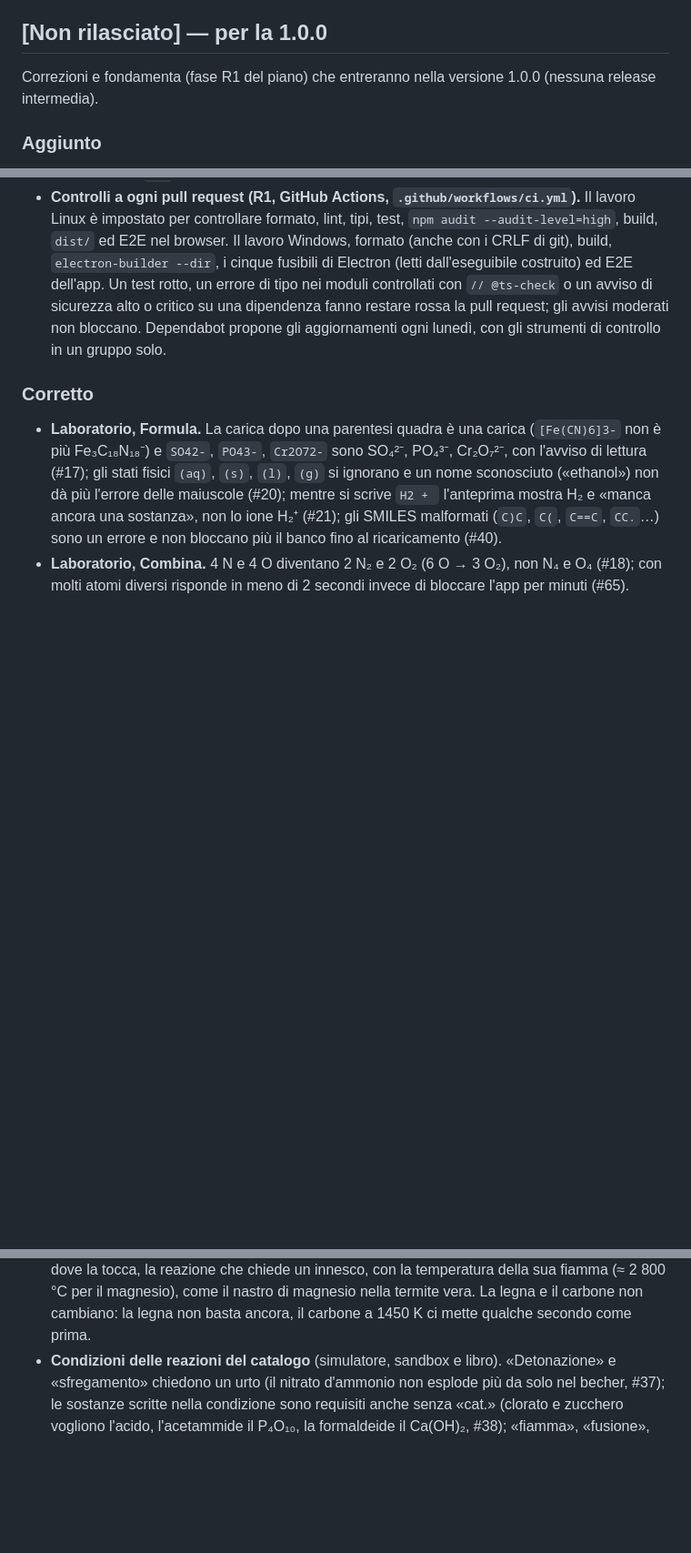
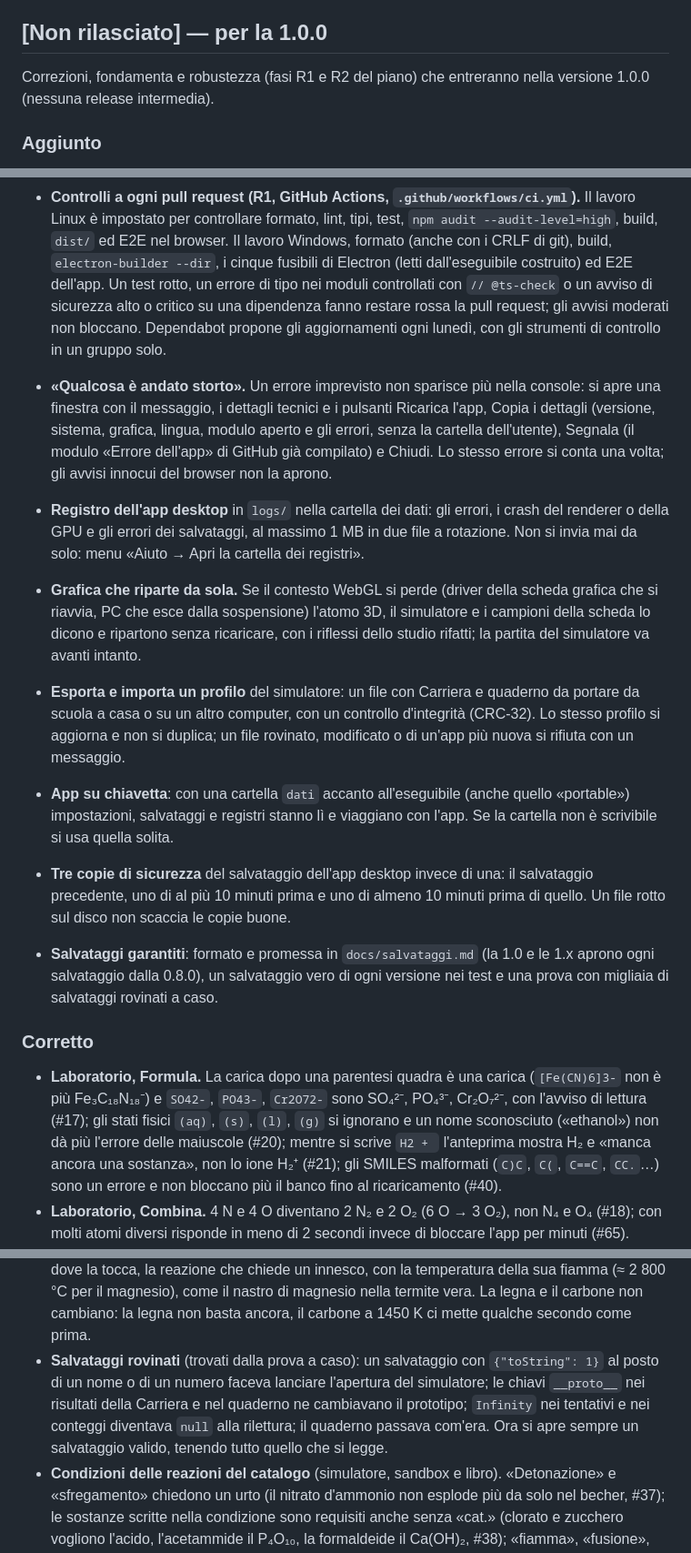
Before and after one commit to G43r0/tavola-periodica-3d, a Markdown page: CHANGELOG.md, 3 parts joined by grey strips. Shown at 91% size. Drawn GitHub-style; blank space fills up the shorter version.

Commit message:
CHANGELOG e piano: la prima parte della R2
Voci «Aggiunto» e «Corretto» della R2 sotto la 1.0.0 non pubblicata
(finestra degli errori, registro, grafica che riparte, esporta/importa
profilo, chiavetta, tre copie, salvataggi garantiti e le correzioni trovate
dalla prova a caso). Nel piano lo stato dei compiti e la descrizione delle
copie allineata al codice.

Co-Authored-By: Claude Opus 5.5 <noreply@anthropic.com>
Claude-Session: https://claude.ai/code/session_01XSkv2ZGGyHgCokmESi6CYf

```diff
--- a/CHANGELOG.md
+++ b/CHANGELOG.md
@@ -10,7 +10,8 @@ Storico delle versioni di **Tavola Periodica 3D**. Ogni versione corrisponde a u
 
 ## [Non rilasciato] — per la 1.0.0
 
-Correzioni e fondamenta (fase R1 del piano) che entreranno nella versione 1.0.0 (nessuna release intermedia).
+Correzioni, fondamenta e robustezza (fasi R1 e R2 del piano) che entreranno nella versione 1.0.0 (nessuna release
+intermedia).
 
 ### Aggiunto
 - **SMILES come si copiano da PubChem e Wikipedia** nel riquadro Formula: aromatici minuscoli (`c1ccccc1`,
@@ -72,6 +73,26 @@ Correzioni e fondamenta (fase R1 del piano) che entreranno nella versione 1.0.0
   avvisi moderati non bloccano. Dependabot propone gli aggiornamenti ogni lunedì, con gli strumenti di controllo in un
   gruppo solo.
 
+- **«Qualcosa è andato storto».** Un errore imprevisto non sparisce più nella console: si apre una finestra con il
+  messaggio, i dettagli tecnici e i pulsanti Ricarica l'app, Copia i dettagli (versione, sistema, grafica, lingua,
+  modulo aperto e gli errori, senza la cartella dell'utente), Segnala (il modulo «Errore dell'app» di GitHub già
+  compilato) e Chiudi. Lo stesso errore si conta una volta; gli avvisi innocui del browser non la aprono.
+- **Registro dell'app desktop** in `logs/` nella cartella dei dati: gli errori, i crash del renderer o della GPU e gli
+  errori dei salvataggi, al massimo 1 MB in due file a rotazione. Non si invia mai da solo: menu «Aiuto → Apri la
+  cartella dei registri».
+- **Grafica che riparte da sola.** Se il contesto WebGL si perde (driver della scheda grafica che si riavvia, PC che
+  esce dalla sospensione) l'atomo 3D, il simulatore e i campioni della scheda lo dicono e ripartono senza ricaricare,
+  con i riflessi dello studio rifatti; la partita del simulatore va avanti intanto.
+- **Esporta e importa un profilo** del simulatore: un file con Carriera e quaderno da portare da scuola a casa o su un
+  altro computer, con un controllo d'integrità (CRC-32). Lo stesso profilo si aggiorna e non si duplica; un file
+  rovinato, modificato o di un'app più nuova si rifiuta con un messaggio.
+- **App su chiavetta**: con una cartella `dati` accanto all'eseguibile (anche quello «portable») impostazioni,
+  salvataggi e registri stanno lì e viaggiano con l'app. Se la cartella non è scrivibile si usa quella solita.
+- **Tre copie di sicurezza** del salvataggio dell'app desktop invece di una: il salvataggio precedente, uno di al più
+  10 minuti prima e uno di almeno 10 minuti prima di quello. Un file rotto sul disco non scaccia le copie buone.
+- **Salvataggi garantiti**: formato e promessa in `docs/salvataggi.md` (la 1.0 e le 1.x aprono ogni salvataggio dalla
+  0.8.0), un salvataggio vero di ogni versione nei test e una prova con migliaia di salvataggi rovinati a caso.
+
 ### Corretto
 - **Laboratorio, Formula.** La carica dopo una parentesi quadra è una carica (`[Fe(CN)6]3-` non è più Fe₃C₁₈N₁₈⁻) e
   `SO42-`, `PO43-`, `Cr2O72-` sono SO₄²⁻, PO₄³⁻, Cr₂O₇²⁻, con l'avviso di lettura (#17); gli stati fisici `(aq)`, `(s)`,
@@ -94,6 +115,10 @@ Correzioni e fondamenta (fase R1 del piano) che entreranno nella versione 1.0.0
   dal seme casuale. Ora un metallo che arde accende, dove la tocca, la reazione che chiede un innesco, con la
   temperatura della sua fiamma (≈ 2 800 °C per il magnesio), come il nastro di magnesio nella termite vera. La legna e
   il carbone non cambiano: la legna non basta ancora, il carbone a 1450 K ci mette qualche secondo come prima.
+- **Salvataggi rovinati** (trovati dalla prova a caso): un salvataggio con `{"toString": 1}` al posto di un nome o di un
+  numero faceva lanciare l'apertura del simulatore; le chiavi `__proto__` nei risultati della Carriera e nel quaderno ne
+  cambiavano il prototipo; `Infinity` nei tentativi e nei conteggi diventava `null` alla rilettura; il quaderno passava
+  com'era. Ora si apre sempre un salvataggio valido, tenendo tutto quello che si legge.
 - **Condizioni delle reazioni del catalogo** (simulatore, sandbox e libro). «Detonazione» e «sfregamento» chiedono un
   urto (il nitrato d'ammonio non esplode più da solo nel becher, #37); le sostanze scritte nella condizione sono
   requisiti anche senza «cat.» (clorato e zucchero vogliono l'acido, l'acetammide il P₄O₁₀, la formaldeide il
```
Also changed, not shown: 1 other file.
